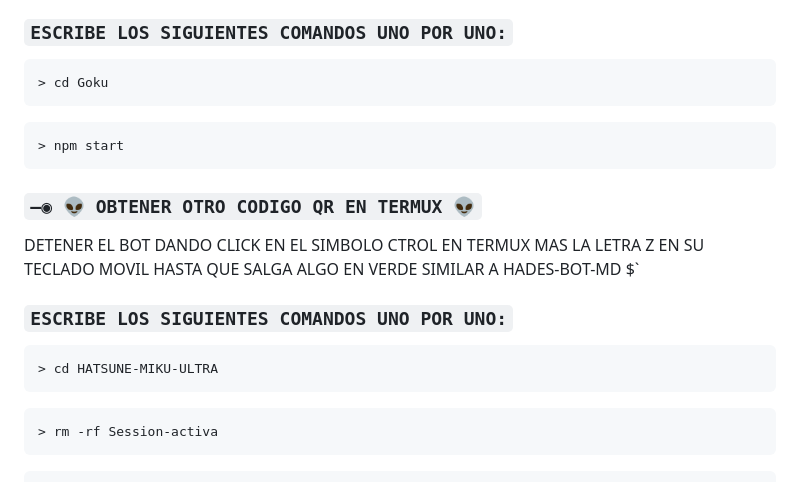
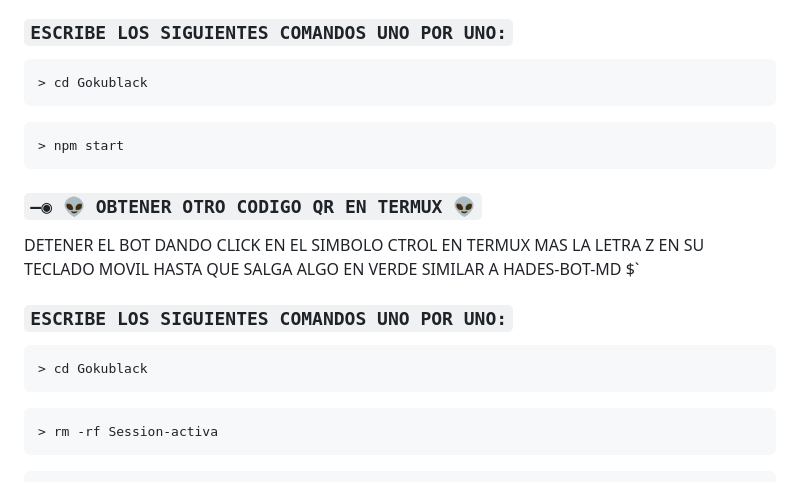
Before and after one commit to Jeffrey010205/Gokublack, a Markdown page: README.md, the part around the change. GitHub-like rendering.

````diff
--- a/README.md
+++ b/README.md
@@ -94,7 +94,7 @@ npm start
 ### `ESCRIBE LOS SIGUIENTES COMANDOS UNO POR UNO:`
 
 ```bash
-> cd Goku
+> cd Gokublack
 ```
 
 ```bash
@@ -107,7 +107,7 @@ npm start
 ### `ESCRIBE LOS SIGUIENTES COMANDOS UNO POR UNO:`
 
 ```bash
-> cd HATSUNE-MIKU-ULTRA
+> cd Gokublack
 ```
 
 ```bash
````
